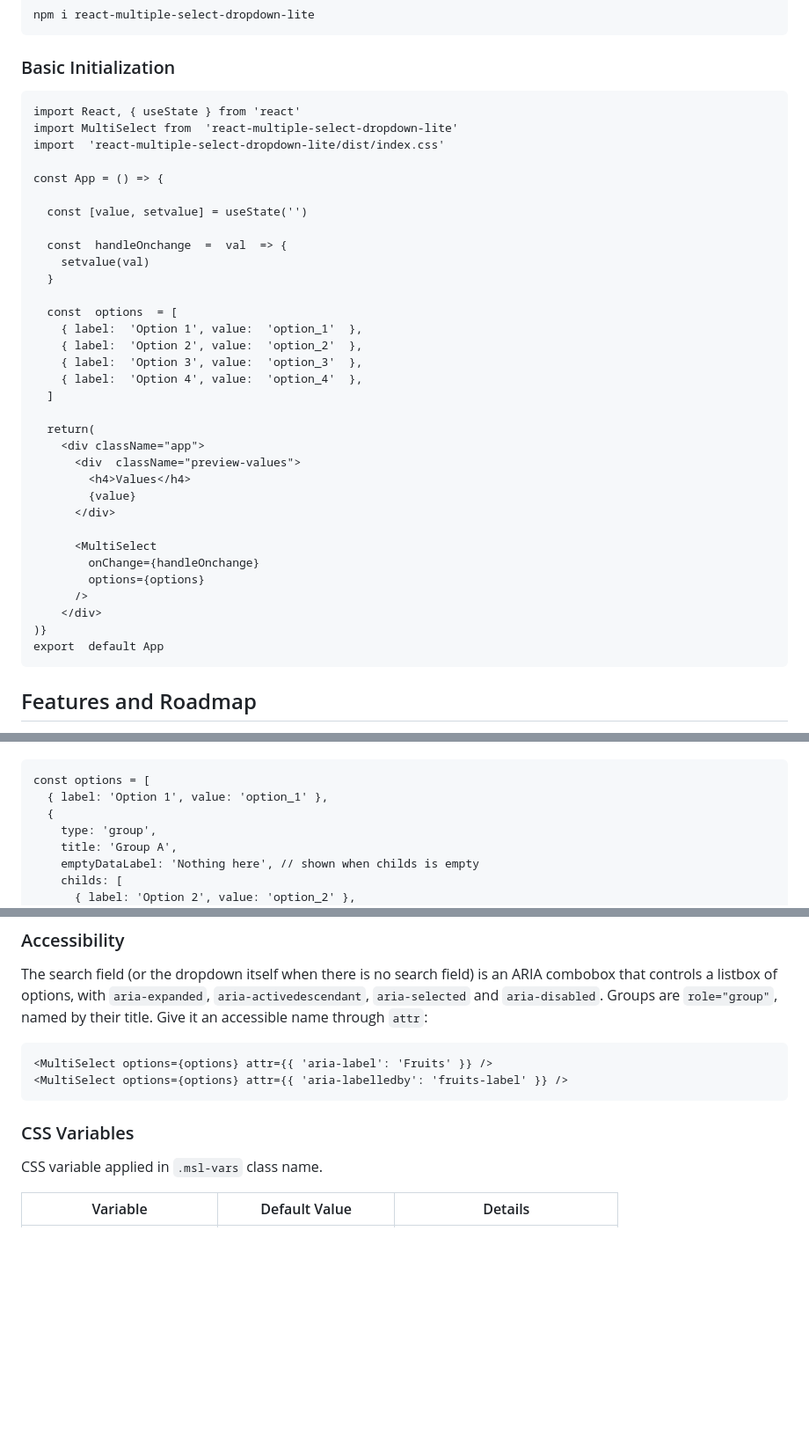
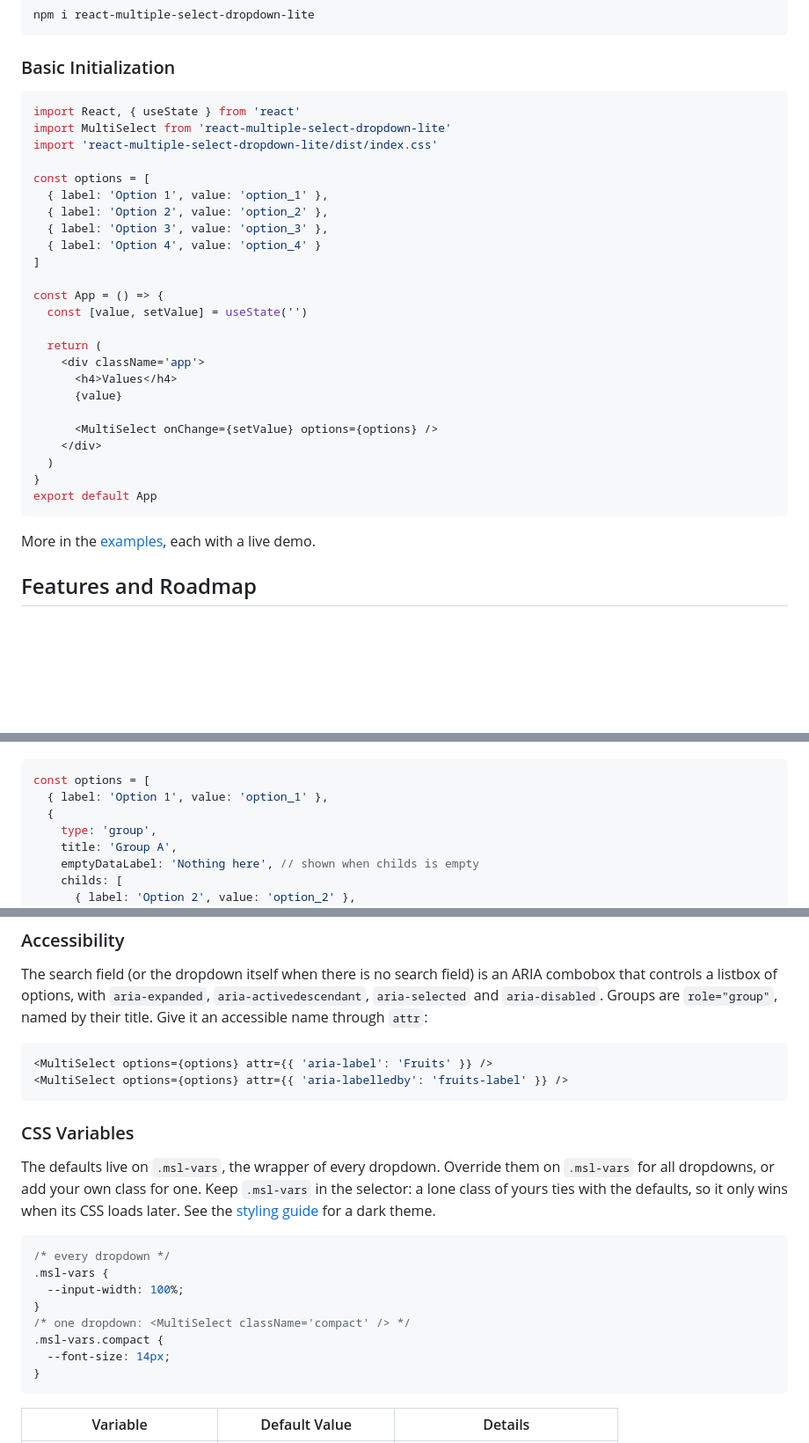
Before and after one commit to Arif-un/react-multiple-select-dropdown-lite, a Markdown page: README.md, 3 parts joined by grey strips. Shown at 88% size. Drawn GitHub-style; blank space fills up the shorter version.

````diff
--- a/README.md
+++ b/README.md
@@ -32,41 +34,34 @@ A lightweight Multiple/Single Select Pure functional component for react using R
 
 ### Basic Initialization
 
-```
+```jsx
 import React, { useState } from 'react'
-import MultiSelect from  'react-multiple-select-dropdown-lite'
-import  'react-multiple-select-dropdown-lite/dist/index.css'
+import MultiSelect from 'react-multiple-select-dropdown-lite'
+import 'react-multiple-select-dropdown-lite/dist/index.css'
+
+const options = [
+  { label: 'Option 1', value: 'option_1' },
+  { label: 'Option 2', value: 'option_2' },
+  { label: 'Option 3', value: 'option_3' },
+  { label: 'Option 4', value: 'option_4' }
+]
 
 const App = () => {
+  const [value, setValue] = useState('')
 
-  const [value, setvalue] = useState('')
+  return (
+    <div className='app'>
+      <h4>Values</h4>
+      {value}
 
-  const  handleOnchange  =  val  => {
-    setvalue(val)
-  }
+      <MultiSelect onChange={setValue} options={options} />
+    </div>
+  )
+}
+export default App
+```
 
-  const  options  = [
-    { label:  'Option 1', value:  'option_1'  },
-    { label:  'Option 2', value:  'option_2'  },
-    { label:  'Option 3', value:  'option_3'  },
-    { label:  'Option 4', value:  'option_4'  },
-  ]
-
-  return(
-    <div className="app">
-      <div  className="preview-values">
-        <h4>Values</h4>
-        {value}
-      </div>
-
-      <MultiSelect
-        onChange={handleOnchange}
-        options={options}
-      />
-    </div>
-)}
-export  default App
-```
+More in the [examples](https://arif-un.github.io/react-multiple-select-dropdown-lite/examples/), each with a live demo.
 
 ## Features and Roadmap
 
@@ -124,5 +121,5 @@ Put options in a group with `type: 'group'`. Groups can nest.
 
-```
+```js
 const options = [
   { label: 'Option 1', value: 'option_1' },
   {
@@ -205,14 +202,25 @@ import 'react-multiple-select-dropdown-lite/dist/index.css'
 
 The search field (or the dropdown itself when there is no search field) is an ARIA combobox that controls a listbox of options, with `aria-expanded`, `aria-activedescendant`, `aria-selected` and `aria-disabled`. Groups are `role="group"`, named by their title. Give it an accessible name through `attr`:
 
-```
+```jsx
 <MultiSelect options={options} attr={{ 'aria-label': 'Fruits' }} />
 <MultiSelect options={options} attr={{ 'aria-labelledby': 'fruits-label' }} />
 ```
 
 ### CSS Variables
 
-CSS variable applied in `.msl-vars` class name.
+The defaults live on `.msl-vars`, the wrapper of every dropdown. Override them on `.msl-vars` for all dropdowns, or add your own class for one. Keep `.msl-vars` in the selector: a lone class of yours ties with the defaults, so it only wins when its CSS loads later. See the [styling guide](https://arif-un.github.io/react-multiple-select-dropdown-lite/styling/) for a dark theme.
+
+```css
+/* every dropdown */
+.msl-vars {
+  --input-width: 100%;
+}
+/* one dropdown: <MultiSelect className='compact' /> */
+.msl-vars.compact {
+  --font-size: 14px;
+}
+```
 
 | Variable                 | Default Value         | Details                                          |
 | ------------------------ | --------------------- | ------------------------------------------------ |
````
Also changed, not shown: other parts of README.md (+26 -22 lines).
